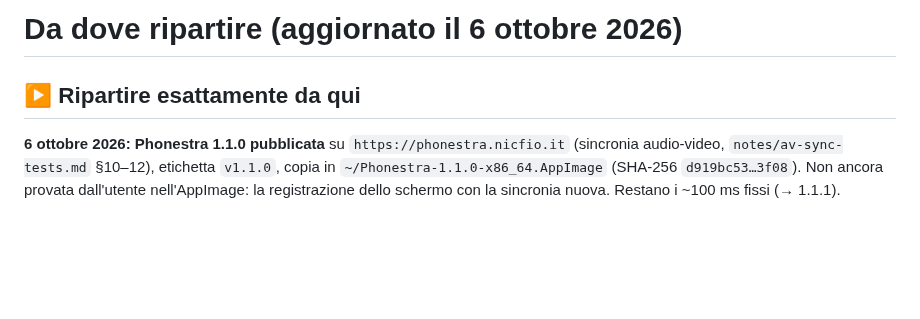
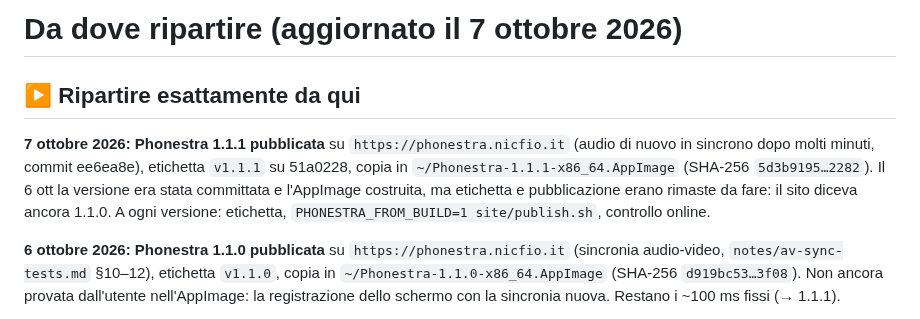
Before and after one commit to nic-fio/PHONESTRA, a Markdown page: notes/next-session.md, the part around the change. GitHub-like rendering; blank space fills up the shorter version.

Commit message:
Sito: Phonestra 1.1.1 pubblicata
Co-Authored-By: Claude Opus 5.5 (1M context) <noreply@anthropic.com>

```diff
--- a/notes/next-session.md
+++ b/notes/next-session.md
@@ -1,6 +1,15 @@
-# Da dove ripartire (aggiornato il 6 ottobre 2026)
+# Da dove ripartire (aggiornato il 7 ottobre 2026)
 
 ## ▶ Ripartire esattamente da qui
+
+**7 ottobre 2026: Phonestra 1.1.1 pubblicata** su
+`https://phonestra.nicfio.it` (audio di nuovo in sincrono dopo molti minuti,
+commit ee6ea8e), etichetta `v1.1.1` su 51a0228, copia in
+`~/Phonestra-1.1.1-x86_64.AppImage` (SHA-256 `5d3b9195…2282`). Il 6 ott la
+versione era stata committata e l'AppImage costruita, ma etichetta e
+pubblicazione erano rimaste da fare: il sito diceva ancora 1.1.0. A ogni
+versione: etichetta, `PHONESTRA_FROM_BUILD=1 site/publish.sh`, controllo
+online.
 
 **6 ottobre 2026: Phonestra 1.1.0 pubblicata** su
 `https://phonestra.nicfio.it` (sincronia audio-video, `notes/av-sync-tests.md`
```
